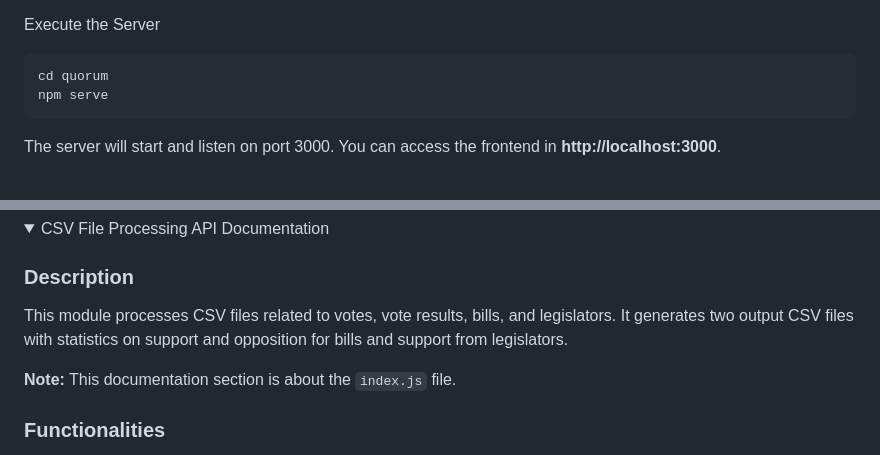
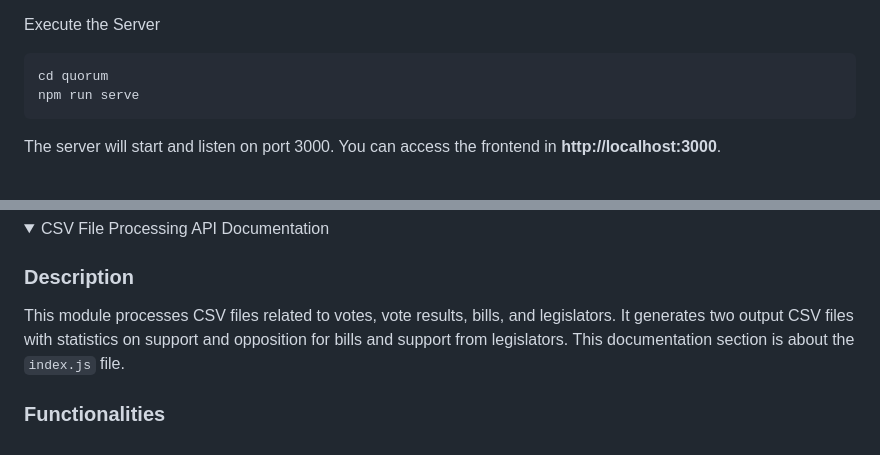
Before and after one commit to Kecbm/quorum, a Markdown page: README.md, 2 parts joined by grey strips. GitHub-like rendering; folded sections open.

````diff
--- a/README.md
+++ b/README.md
@@ -81,7 +81,7 @@ Execute the Server
 
 ```bash
 cd quorum
-npm serve
+npm run serve
 ```
 
 The server will start and listen on port 3000. You can access the frontend in **http://localhost:3000**.
@@ -101,9 +101,7 @@ The documentation is intended to provide a clear and detailed overview of the de
 <details><summary>CSV File Processing API Documentation</summary>
 <h3>Description</h3>
 
-This module processes CSV files related to votes, vote results, bills, and legislators. It generates two output CSV files with statistics on support and opposition for bills and support from legislators.
-
-**Note:** This documentation section is about the `index.js` file.
+This module processes CSV files related to votes, vote results, bills, and legislators. It generates two output CSV files with statistics on support and opposition for bills and support from legislators. This documentation section is about the `index.js` file.
 
 <h3>Functionalities</h3>
 
````
Also changed, not shown: other parts of README.md (+71 -0 lines).
